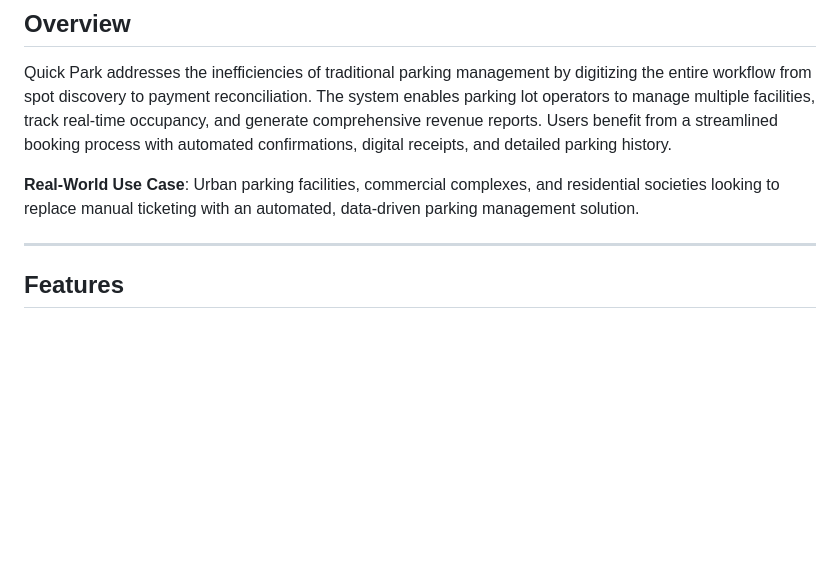
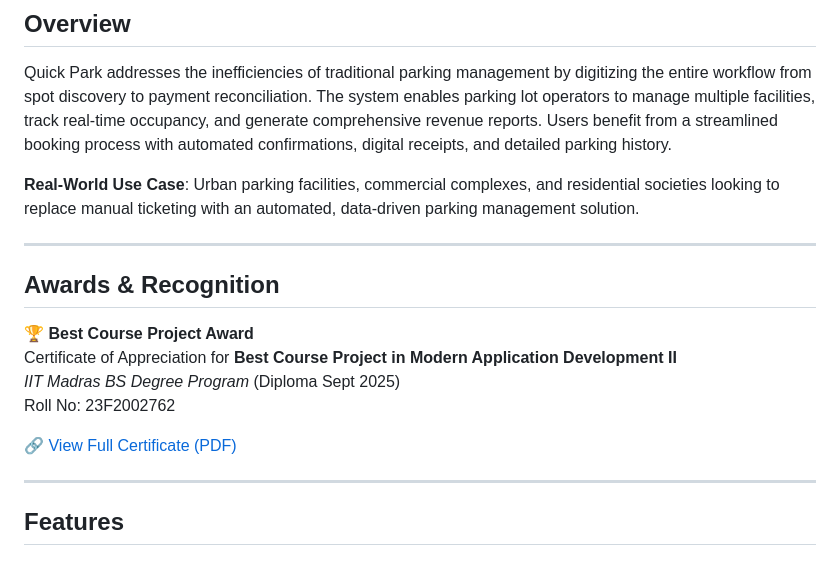
Before and after one commit to morningstar0521/Quick-Park, a Markdown page: README.md, the part around the change. Rendered like a GitHub page; blank space fills up the shorter version.

Commit message:
Add awards and recognition section to README
Added section for awards and recognition, including a link to the certificate.

```diff
--- a/README.md
+++ b/README.md
@@ -18,6 +18,17 @@ A modern, full-stack vehicle parking management system designed to streamline pa
 Quick Park addresses the inefficiencies of traditional parking management by digitizing the entire workflow from spot discovery to payment reconciliation. The system enables parking lot operators to manage multiple facilities, track real-time occupancy, and generate comprehensive revenue reports. Users benefit from a streamlined booking process with automated confirmations, digital receipts, and detailed parking history.
 
 **Real-World Use Case**: Urban parking facilities, commercial complexes, and residential societies looking to replace manual ticketing with an automated, data-driven parking management solution.
+
+---
+
+## Awards & Recognition
+
+🏆 **Best Course Project Award**
+Certificate of Appreciation for **Best Course Project in Modern Application Development II**
+*IIT Madras BS Degree Program* (Diploma Sept 2025)
+Roll No: 23F2002762
+
+🔗 [View Full Certificate (PDF)](https://drive.google.com/file/d/11tH0qdzI6fYCOCPydmAen6B1m8f3uiWo/view?usp=sharing)
 
 ---
 
```
